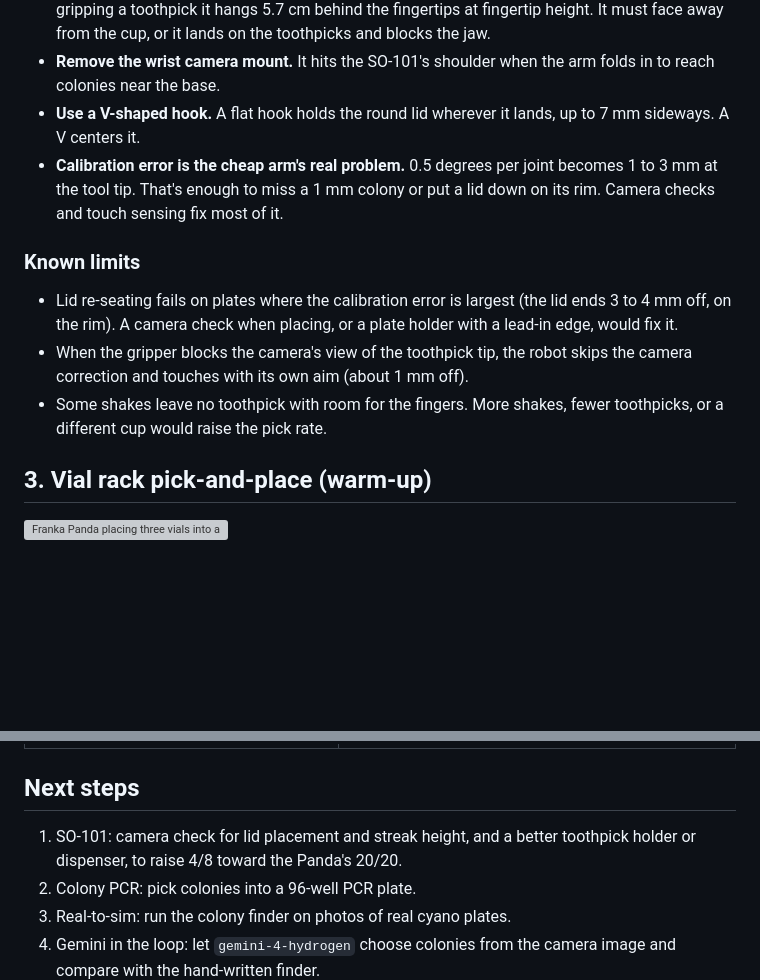
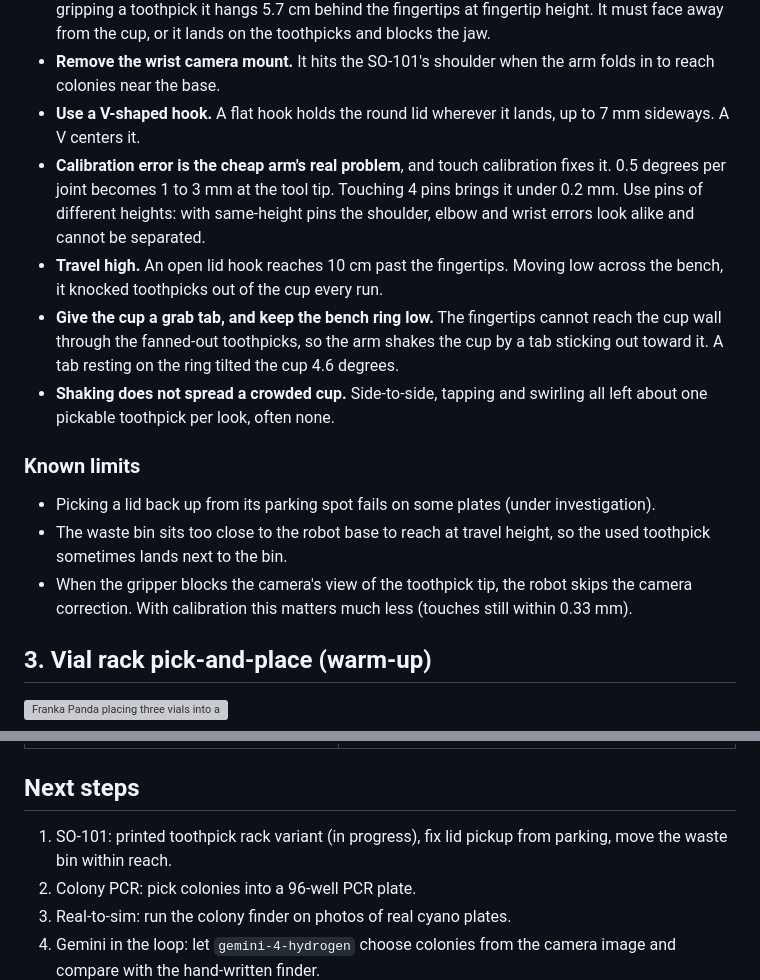
Before and after one commit to cykim5/mujoco-lab-sim, a Markdown page: README.md, 2 parts joined by grey strips. GitHub-like rendering; blank space fills up the shorter version; grey boxes are pictures that could not be loaded.

```diff
--- a/README.md
+++ b/README.md
@@ -144,13 +146,16 @@ Every one of these came from the sim failing first:
 - **Where the lid hook sits matters.** The hook swings down as the jaw opens a little, so with the jaw gripping a toothpick it hangs 5.7 cm behind the fingertips at fingertip height. It must face away from the cup, or it lands on the toothpicks and blocks the jaw.
 - **Remove the wrist camera mount.** It hits the SO-101's shoulder when the arm folds in to reach colonies near the base.
 - **Use a V-shaped hook.** A flat hook holds the round lid wherever it lands, up to 7 mm sideways. A V centers it.
-- **Calibration error is the cheap arm's real problem.** 0.5 degrees per joint becomes 1 to 3 mm at the tool tip. That's enough to miss a 1 mm colony or put a lid down on its rim. Camera checks and touch sensing fix most of it.
+- **Calibration error is the cheap arm's real problem**, and touch calibration fixes it. 0.5 degrees per joint becomes 1 to 3 mm at the tool tip. Touching 4 pins brings it under 0.2 mm. Use pins of different heights: with same-height pins the shoulder, elbow and wrist errors look alike and cannot be separated.
+- **Travel high.** An open lid hook reaches 10 cm past the fingertips. Moving low across the bench, it knocked toothpicks out of the cup every run.
+- **Give the cup a grab tab, and keep the bench ring low.** The fingertips cannot reach the cup wall through the fanned-out toothpicks, so the arm shakes the cup by a tab sticking out toward it. A tab resting on the ring tilted the cup 4.6 degrees.
+- **Shaking does not spread a crowded cup.** Side-to-side, tapping and swirling all left about one pickable toothpick per look, often none.
 
 ### Known limits
 
-- Lid re-seating fails on plates where the calibration error is largest (the lid ends 3 to 4 mm off, on the rim). A camera check when placing, or a plate holder with a lead-in edge, would fix it.
-- When the gripper blocks the camera's view of the toothpick tip, the robot skips the camera correction and touches with its own aim (about 1 mm off).
-- Some shakes leave no toothpick with room for the fingers. More shakes, fewer toothpicks, or a different cup would raise the pick rate.
+- Picking a lid back up from its parking spot fails on some plates (under investigation).
+- The waste bin sits too close to the robot base to reach at travel height, so the used toothpick sometimes lands next to the bin.
+- When the gripper blocks the camera's view of the toothpick tip, the robot skips the camera correction. With calibration this matters much less (touches still within 0.33 mm).
 
 ## 3. Vial rack pick-and-place (warm-up)
 
@@ -199,7 +204,7 @@ Interactive 3D viewer for the vial scene (drag to rotate, Ctrl+drag to push thin
 
 ## Next steps
 
-1. SO-101: camera check for lid placement and streak height, and a better toothpick holder or dispenser, to raise 4/8 toward the Panda's 20/20.
+1. SO-101: printed toothpick rack variant (in progress), fix lid pickup from parking, move the waste bin within reach.
 2. Colony PCR: pick colonies into a 96-well PCR plate.
 3. Real-to-sim: run the colony finder on photos of real cyano plates.
 4. Gemini in the loop: let `gemini-4-hydrogen` choose colonies from the camera image and compare with the hand-written finder.
```
Also changed, not shown: other parts of README.md (+16 -14 lines), outputs/so101_toothpick_colonies.png, outputs/so101_toothpick_streak.png, 6 other files.
